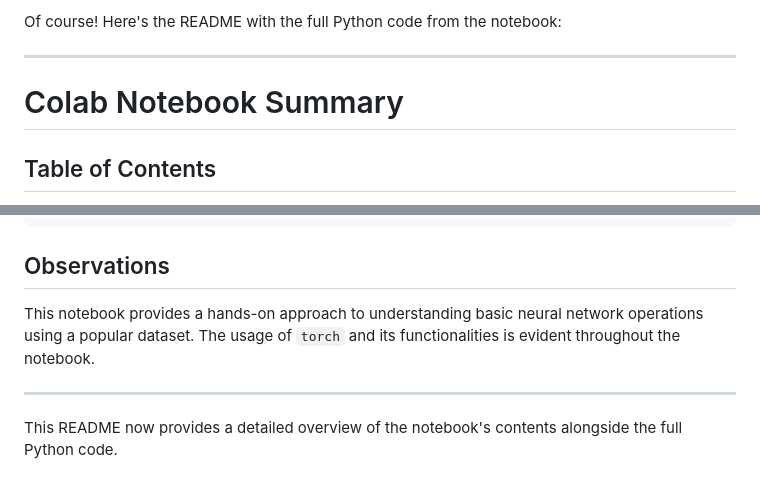
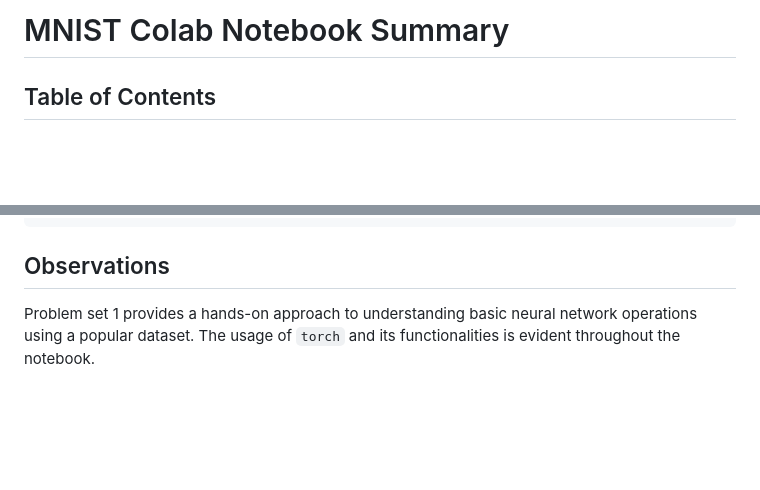
Before and after one commit to ajoseph03/abigailjoseph, a Markdown page: problem_set_1.md, 2 parts joined by grey strips. Rendered like a GitHub page; blank space fills up the shorter version.

````diff
--- a/problem_set_1.md
+++ b/problem_set_1.md
@@ -1,8 +1,4 @@
-Of course! Here's the README with the full Python code from the notebook:
-
----
-
-# Colab Notebook Summary
+# MNIST Colab Notebook Summary
 
 ## Table of Contents
 1. [Introduction](#introduction)
@@ -133,8 +129,4 @@ for i in range(1000000):
 ```
 
 ## Observations
-This notebook provides a hands-on approach to understanding basic neural network operations using a popular dataset. The usage of `torch` and its functionalities is evident throughout the notebook.
-
----
-
-This README now provides a detailed overview of the notebook's contents alongside the full Python code.
+Problem set 1 provides a hands-on approach to understanding basic neural network operations using a popular dataset. The usage of `torch` and its functionalities is evident throughout the notebook.
````
